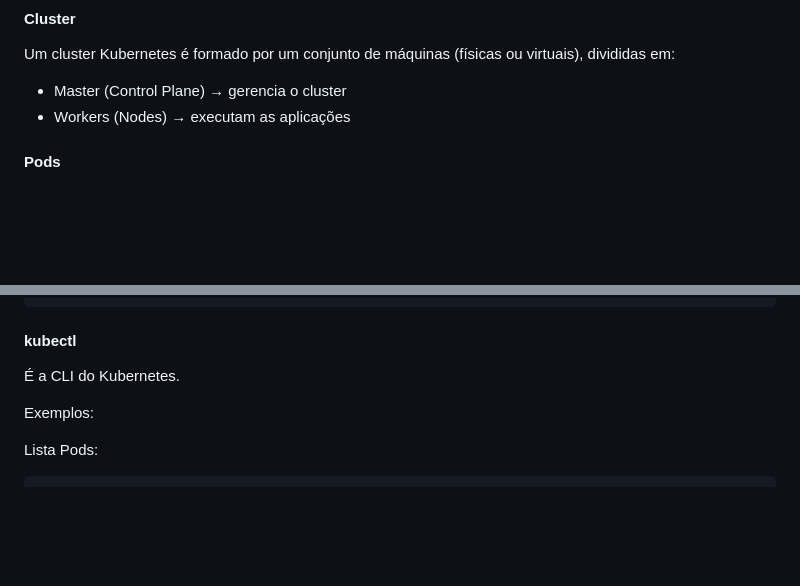
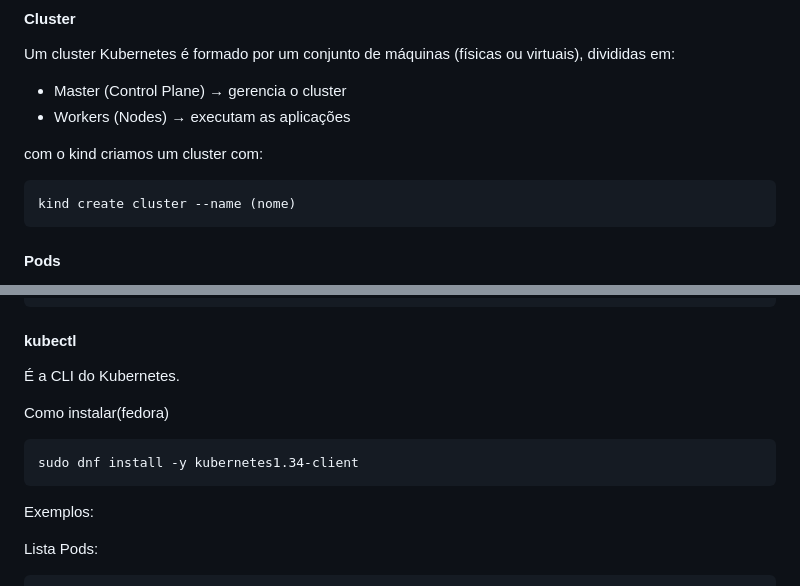
Before and after one commit to Danielcard99/Curso-Programacao, a Markdown page: README.md, 2 parts joined by grey strips. Rendered like a GitHub page; blank space fills up the shorter version.

Commit message:
docs: add new isntructions on readme

````diff
--- a/README.md
+++ b/README.md
@@ -799,6 +799,12 @@ Um cluster Kubernetes é formado por um conjunto de máquinas (físicas ou virtu
 - Master (Control Plane) → gerencia o cluster
 - Workers (Nodes) → executam as aplicações
 
+com o kind criamos um cluster com:
+
+```bash
+kind create cluster --name (nome)
+```
+
 #### Pods
 
 - Pod é a menor unidade do Kubernetes
@@ -865,6 +871,12 @@ kind create cluster
 
 É a CLI do Kubernetes.
 
+Como instalar(fedora)
+
+```bash
+sudo dnf install -y kubernetes1.34-client
+```
+
 Exemplos:
 
 Lista Pods:
````
